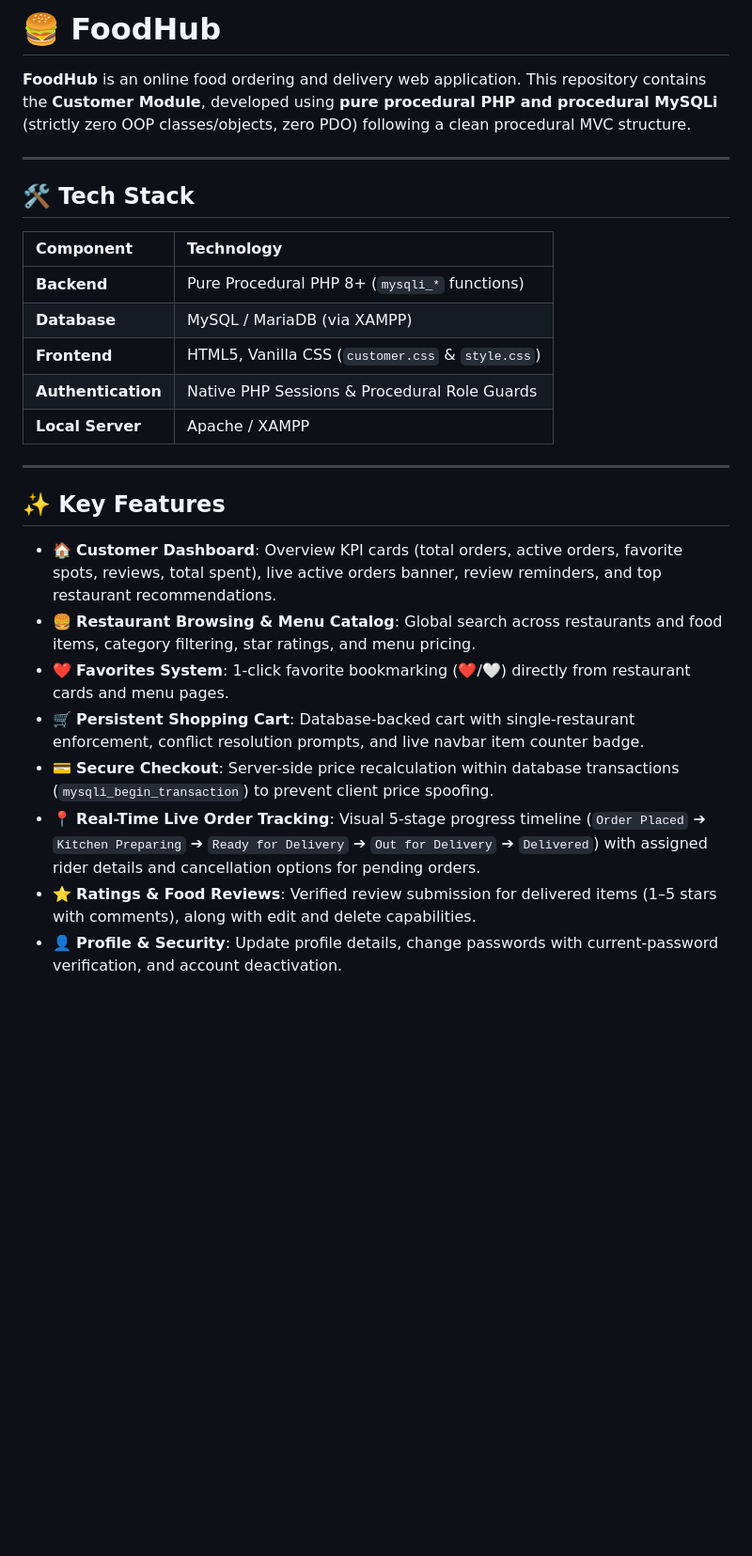
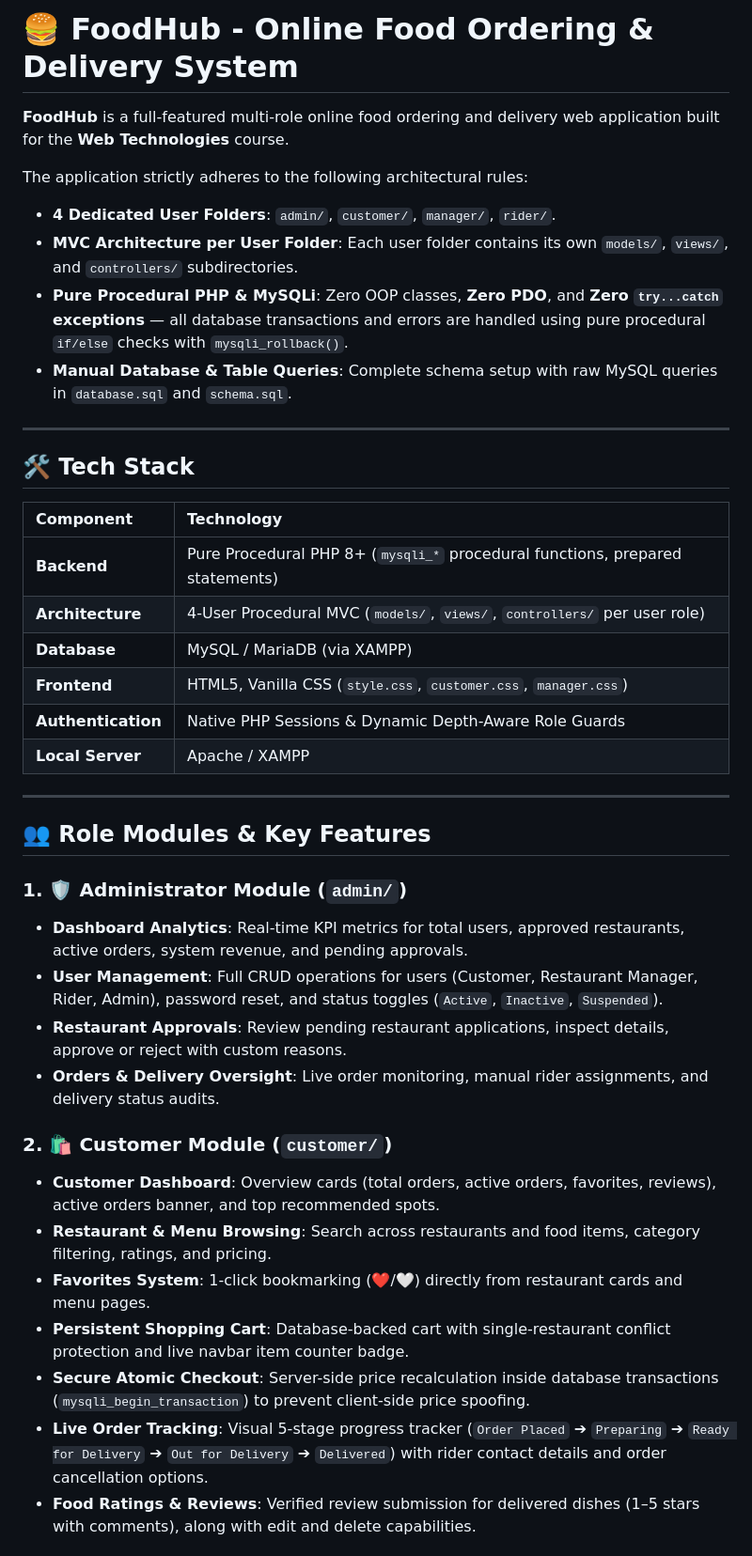
Before and after one commit to Jisan179/FoodHub, a Markdown page: README.md, the part around one of its changes. Shown at 94% size. GitHub-like rendering; blank space fills up the shorter version.

```diff
--- a/README.md
+++ b/README.md
@@ -1,6 +1,12 @@
-# 🍔 FoodHub
+# 🍔 FoodHub - Online Food Ordering & Delivery System
 
-**FoodHub** is an online food ordering and delivery web application. This repository contains the **Customer Module**, developed using **pure procedural PHP and procedural MySQLi** (strictly zero OOP classes/objects, zero PDO) following a clean procedural MVC structure.
+**FoodHub** is a full-featured multi-role online food ordering and delivery web application built for the **Web Technologies** course.
+
+The application strictly adheres to the following architectural rules:
+- **4 Dedicated User Folders**: `admin/`, `customer/`, `manager/`, `rider/`.
+- **MVC Architecture per User Folder**: Each user folder contains its own `models/`, `views/`, and `controllers/` subdirectories.
+- **Pure Procedural PHP & MySQLi**: Zero OOP classes, **Zero PDO**, and **Zero `try...catch` exceptions** — all database transactions and errors are handled using pure procedural `if/else` checks with `mysqli_rollback()`.
+- **Manual Database & Table Queries**: Complete schema setup with raw MySQL queries in `database.sql` and `schema.sql`.
 
 ---
 
@@ -8,21 +14,29 @@
 
 | Component | Technology |
 |:---|:---|
-| **Backend** | Pure Procedural PHP 8+ (`mysqli_*` functions) |
+| **Backend** | Pure Procedural PHP 8+ (`mysqli_*` procedural functions, prepared statements) |
+| **Architecture** | 4-User Procedural MVC (`models/`, `views/`, `controllers/` per user role) |
 | **Database** | MySQL / MariaDB (via XAMPP) |
-| **Frontend** | HTML5, Vanilla CSS (`customer.css` & `style.css`) |
-| **Authentication** | Native PHP Sessions & Procedural Role Guards |
+| **Frontend** | HTML5, Vanilla CSS (`style.css`, `customer.css`, `manager.css`) |
+| **Authentication** | Native PHP Sessions & Dynamic Depth-Aware Role Guards |
 | **Local Server** | Apache / XAMPP |
 
 ---
 
-## ✨ Key Features
+## 👥 Role Modules & Key Features
 
-- 🏠 **Customer Dashboard**: Overview KPI cards (total orders, active orders, favorite spots, reviews, total spent), live active orders banner, review reminders, and top restaurant recommendations.
-- 🍔 **Restaurant Browsing & Menu Catalog**: Global search across restaurants and food items, category filtering, star ratings, and menu pricing.
-- ❤️ **Favorites System**: 1-click favorite bookmarking (❤️/🤍) directly from restaurant cards and menu pages.
-- 🛒 **Persistent Shopping Cart**: Database-backed cart with single-restaurant enforcement, conflict resolution prompts, and live navbar item counter badge.
-- 💳 **Secure Checkout**: Server-side price recalculation within database transactions (`mysqli_begin_transaction`) to prevent client price spoofing.
-- 📍 **Real-Time Live Order Tracking**: Visual 5-stage progress timeline (`Order Placed` ➔ `Kitchen Preparing` ➔ `Ready for Delivery` ➔ `Out for Delivery` ➔ `Delivered`) with assigned rider details and cancellation options for pending orders.
-- ⭐ **Ratings & Food Reviews**: Verified review submission for delivered items (1–5 stars with comments), along with edit and delete capabilities.
-- 👤 **Profile & Security**: Update profile details, change passwords with current-password verification, and account deactivation.
+### 1. 🛡️ Administrator Module (`admin/`)
+- **Dashboard Analytics**: Real-time KPI metrics for total users, approved restaurants, active orders, system revenue, and pending approvals.
+- **User Management**: Full CRUD operations for users (Customer, Restaurant Manager, Rider, Admin), password reset, and status toggles (`Active`, `Inactive`, `Suspended`).
+- **Restaurant Approvals**: Review pending restaurant applications, inspect details, approve or reject with custom reasons.
+- **Orders & Delivery Oversight**: Live order monitoring, manual rider assignments, and delivery status audits.
+
+### 2. 🛍️ Customer Module (`customer/`)
+- **Customer Dashboard**: Overview cards (total orders, active orders, favorites, reviews), active orders banner, and top recommended spots.
+- **Restaurant & Menu Browsing**: Search across restaurants and food items, category filtering, ratings, and pricing.
+- **Favorites System**: 1-click bookmarking (❤️/🤍) directly from restaurant cards and menu pages.
+- **Persistent Shopping Cart**: Database-backed cart with single-restaurant conflict protection and live navbar item counter badge.
+- **Secure Atomic Checkout**: Server-side price recalculation inside database transactions (`mysqli_begin_transaction`) to prevent client-side price spoofing.
+- **Live Order Tracking**: Visual 5-stage progress tracker (`Order Placed` ➔ `Preparing` ➔ `Ready for Delivery` ➔ `Out for Delivery` ➔ `Delivered`) with rider contact details and order cancellation options.
+- **Food Ratings & Reviews**: Verified review submission for delivered dishes (1–5 stars with comments), along with edit and delete capabilities.
+
```
Also changed, not shown: other parts of README.md (+95 -54 lines).
